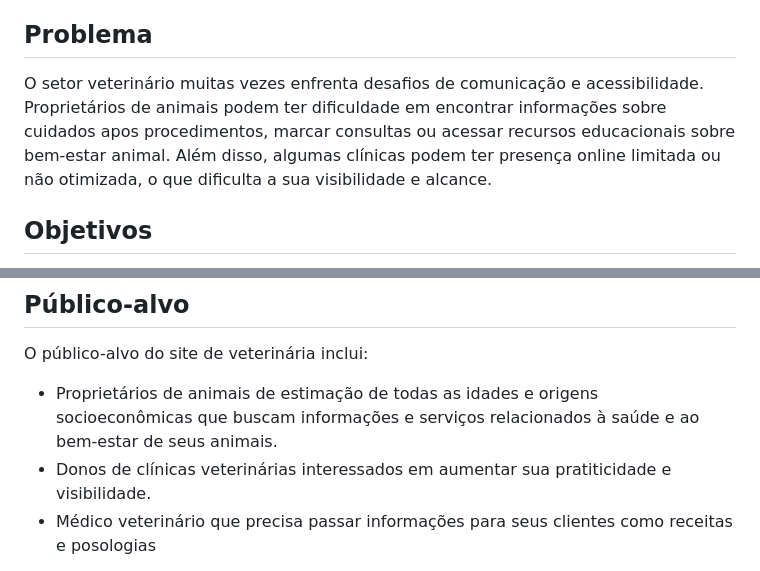
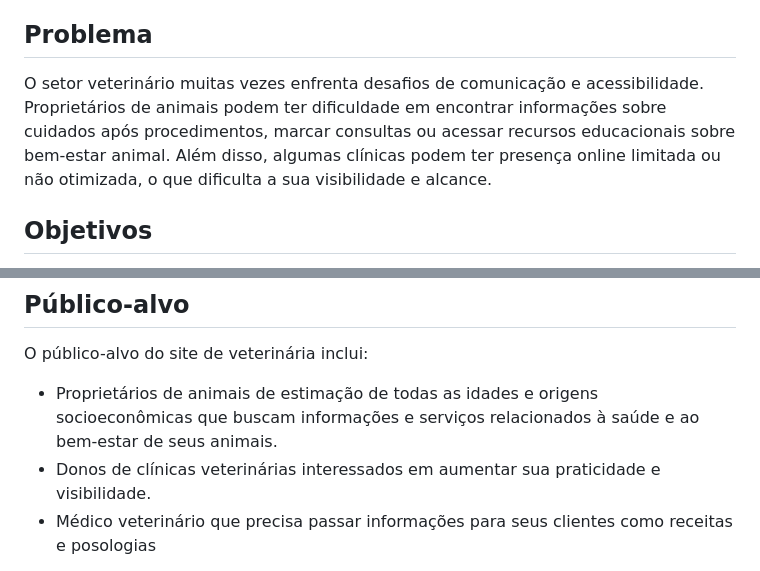
Before and after one commit to ICEI-PUC-Minas-PMV-ADS/pmv-ads-2024-e1-proj-web-t15-vetease, a Markdown page: docs/01-Documentação de Contexto.md, 2 parts joined by grey strips. Rendered like a GitHub page.

```diff
--- a/docs/01-Documentação de Contexto.md
+++ b/docs/01-Documentação de Contexto.md
@@ -11,7 +11,7 @@ Nesse cenário, surge a necessidade de soluções inovadoras e tecnológicas que
 
 ## Problema
 
-O setor veterinário muitas vezes enfrenta desafios de comunicação e acessibilidade. Proprietários de animais podem ter dificuldade em encontrar informações sobre cuidados apos procedimentos, marcar consultas ou acessar recursos educacionais sobre bem-estar animal. Além disso, algumas clínicas podem ter presença online limitada ou não otimizada, o que dificulta a sua visibilidade e alcance.
+O setor veterinário muitas vezes enfrenta desafios de comunicação e acessibilidade. Proprietários de animais podem ter dificuldade em encontrar informações sobre cuidados após procedimentos, marcar consultas ou acessar recursos educacionais sobre bem-estar animal. Além disso, algumas clínicas podem ter presença online limitada ou não otimizada, o que dificulta a sua visibilidade e alcance.
 
 ## Objetivos
 
@@ -31,7 +31,7 @@ A criação deste site de veterinária é justificada pela necessidade de melhor
 O público-alvo do site de veterinária inclui:
 <ul>
 <li>Proprietários de animais de estimação de todas as idades e origens socioeconômicas que buscam informações e serviços relacionados à saúde e ao bem-estar de seus animais.
-<li>Donos de clínicas veterinárias interessados em aumentar sua pratiticidade e visibilidade.
+<li>Donos de clínicas veterinárias interessados em aumentar sua praticidade  e visibilidade.
 <li>Médico veterinário que precisa passar informações para seus clientes como receitas e posologias
 </ul>
 
```
Also changed, not shown: docs/02-Especificação do Projeto.md (+28 -28 lines), docs/03-Metodologia.md (+4 -0 lines), docs/img/board.png (added).
